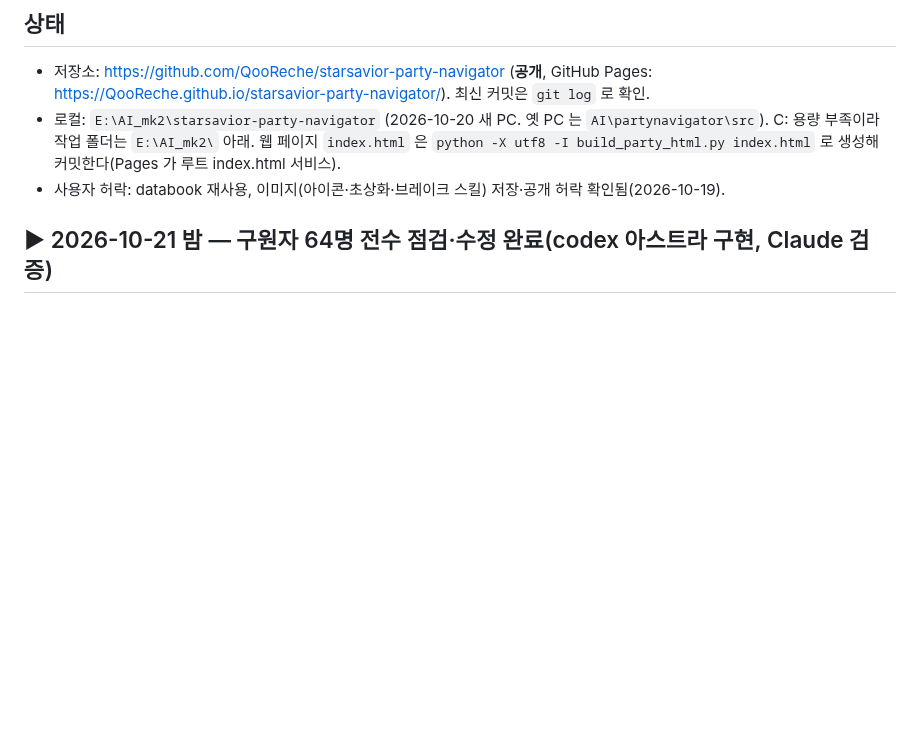
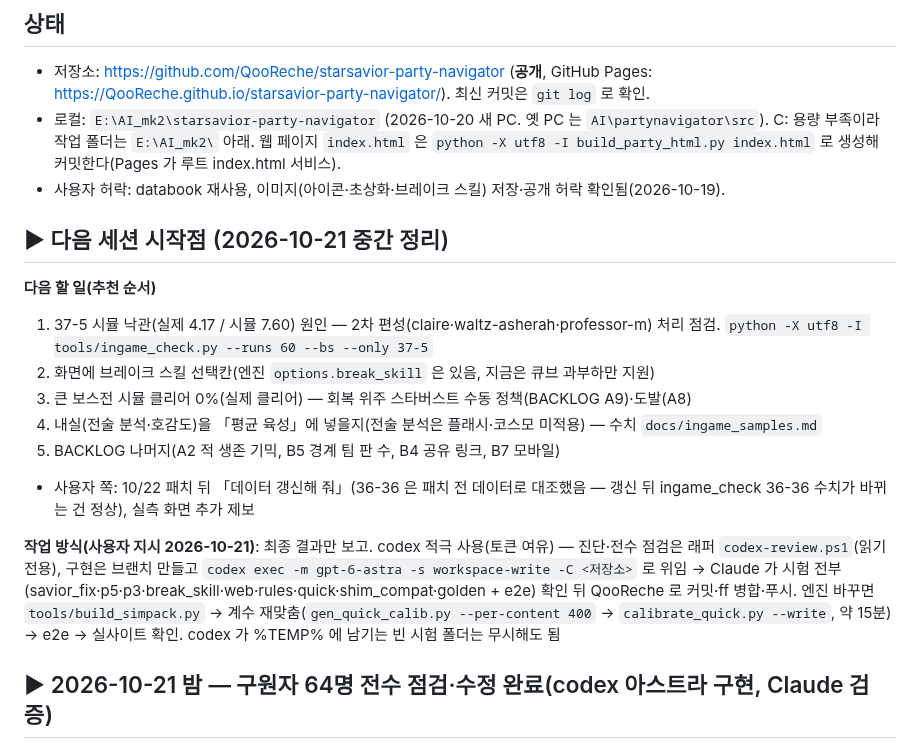
Before and after one commit to QooReche/starsavior-party-navigator, a Markdown page: HANDOFF.md, the part around the change. GitHub-like rendering; blank space fills up the shorter version.

Commit message:
docs: 중간 정리 — 다음 세션 시작점·작업 방식
Co-Authored-By: Claude Opus 5.5 <noreply@anthropic.com>

```diff
--- a/HANDOFF.md
+++ b/HANDOFF.md
@@ -6,6 +6,17 @@
 - 저장소: https://github.com/QooReche/starsavior-party-navigator (**공개**, GitHub Pages: https://QooReche.github.io/starsavior-party-navigator/). 최신 커밋은 `git log` 로 확인.
 - 로컬: `E:\AI_mk2\starsavior-party-navigator` (2026-10-20 새 PC. 옛 PC 는 `AI\partynavigator\src`). C: 용량 부족이라 작업 폴더는 `E:\AI_mk2\` 아래. 웹 페이지 `index.html` 은 `python -X utf8 -I build_party_html.py index.html` 로 생성해 커밋한다(Pages 가 루트 index.html 서비스).
 - 사용자 허락: databook 재사용, 이미지(아이콘·초상화·브레이크 스킬) 저장·공개 허락 확인됨(2026-10-19).
+
+## ▶ 다음 세션 시작점 (2026-10-21 중간 정리)
+**다음 할 일(추천 순서)**
+1. 37-5 시뮬 낙관(실제 4.17 / 시뮬 7.60) 원인 — 2차 편성(claire·waltz-asherah·professor-m) 처리 점검. `python -X utf8 -I tools/ingame_check.py --runs 60 --bs --only 37-5`
+2. 화면에 브레이크 스킬 선택칸(엔진 `options.break_skill` 은 있음, 지금은 큐브 과부하만 지원)
+3. 큰 보스전 시뮬 클리어 0%(실제 클리어) — 회복 위주 스타버스트 수동 정책(BACKLOG A9)·도발(A8)
+4. 내실(전술 분석·호감도)을 「평균 육성」에 넣을지(전술 분석은 플래시·코스모 미적용) — 수치 `docs/ingame_samples.md`
+5. BACKLOG 나머지(A2 적 생존 기믹, B5 경계 팀 판 수, B4 공유 링크, B7 모바일)
+- 사용자 쪽: 10/22 패치 뒤 「데이터 갱신해 줘」(36-36 은 패치 전 데이터로 대조했음 — 갱신 뒤 ingame_check 36-36 수치가 바뀌는 건 정상), 실측 화면 추가 제보
+
+**작업 방식(사용자 지시 2026-10-21)**: 최종 결과만 보고. codex 적극 사용(토큰 여유) — 진단·전수 점검은 래퍼 `codex-review.ps1`(읽기 전용), 구현은 브랜치 만들고 `codex exec -m gpt-6-astra -s workspace-write -C <저장소>` 로 위임 → Claude 가 시험 전부(savior_fix·p5·p3·break_skill·web·rules·quick·shim_compat·golden + e2e) 확인 뒤 QooReche 로 커밋·ff 병합·푸시. 엔진 바꾸면 `tools/build_simpack.py` → 계수 재맞춤(`gen_quick_calib.py --per-content 400` → `calibrate_quick.py --write`, 약 15분) → e2e → 실사이트 확인. codex 가 %TEMP% 에 남기는 빈 시험 폴더는 무시해도 됨
 
 ## ▶ 2026-10-21 밤 — 구원자 64명 전수 점검·수정 완료(codex 아스트라 구현, Claude 검증)
 - 크리스텔 3건(8239c11) + 전수 점검 3묶음(27ea856·bdeb375·400dbe6) + 리뷰 2건(8afed79): 트리거 연결·스택 소비/승급·속성 한정·소수 HP·개수 비례·단계 분리·변형 스킬·적 대상 선택 등 약 30항목. 회귀 시험 `tests/savior_fix_test.py`(50개, 각 항목 수정 전 실패 확인)
```
Also changed, not shown: docs/BACKLOG.md (+1 -1 lines).
